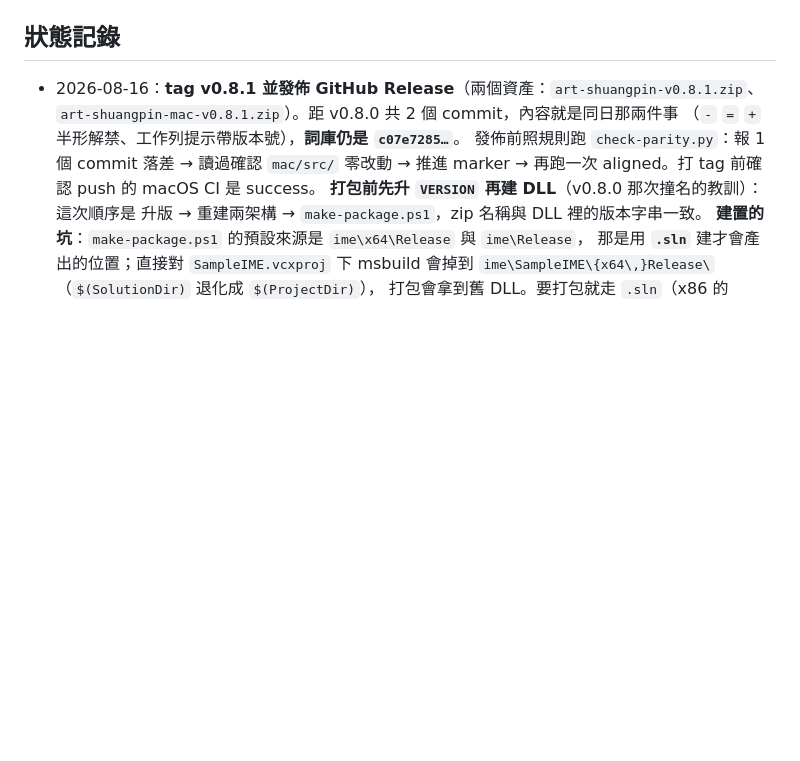
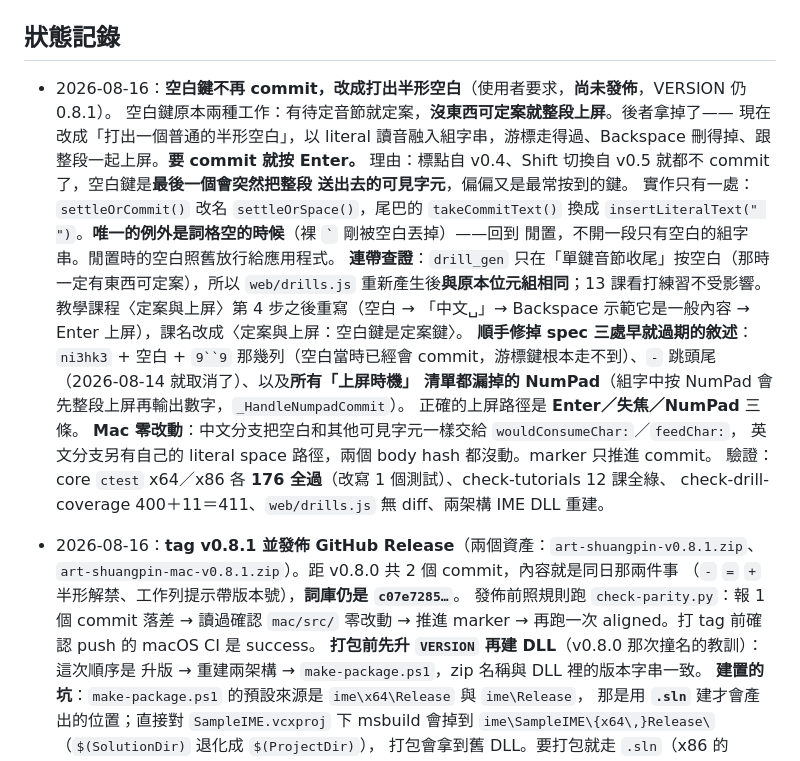
Before and after one commit to weiwei84530/art-shuangpin, a Markdown page: CLAUDE.md, the part around the change. Rendered like a GitHub page; blank space fills up the shorter version.

Commit message:
Record the Space change in the status log

```diff
--- a/CLAUDE.md
+++ b/CLAUDE.md
@@ -134,6 +134,28 @@ v0.3 到 v0.6 分別是 1、1、2、1 個檔案。多數上游改動 Mac 完全
 - 程式註解一律英文；docs 與本檔繁體中文。
 
 ## 狀態記錄
+
+- 2026-08-16：**空白鍵不再 commit，改成打出半形空白**（使用者要求，**尚未發佈**，VERSION 仍 0.8.1）。
+  空白鍵原本兩種工作：有待定音節就定案，**沒東西可定案就整段上屏**。後者拿掉了——
+  現在改成「打出一個普通的半形空白」，以 literal 讀音融入組字串，游標走得過、Backspace
+  刪得掉、跟整段一起上屏。**要 commit 就按 Enter。**
+  理由：標點自 v0.4、Shift 切換自 v0.5 就都不 commit 了，空白鍵是**最後一個會突然把整段
+  送出去的可見字元**，偏偏又是最常按到的鍵。
+  實作只有一處：`settleOrCommit()` 改名 `settleOrSpace()`，尾巴的 `takeCommitText()` 換成
+  `insertLiteralText(" ")`。**唯一的例外是詞格空的時候**（裸 `` ` `` 剛被空白丟掉）——回到
+  閒置，不開一段只有空白的組字串。閒置時的空白照舊放行給應用程式。
+  **連帶查證**：`drill_gen` 只在「單鍵音節收尾」按空白（那時一定有東西可定案），所以
+  `web/drills.js` 重新產生後**與原本位元組相同**；13 課看打練習不受影響。
+  教學課程〈定案與上屏〉第 4 步之後重寫（空白 → 「中文␣」→ Backspace 示範它是一般內容 →
+  Enter 上屏），課名改成〈定案與上屏：空白鍵是定案鍵〉。
+  **順手修掉 spec 三處早就過期的敘述**：`ni3hk3` + 空白 + `9``9` 那幾列（空白當時已經會
+  commit，游標鍵根本走不到）、`-` 跳頭尾（2026-08-14 就取消了）、以及**所有「上屏時機」
+  清單都漏掉的 NumPad**（組字中按 NumPad 會先整段上屏再輸出數字，`_HandleNumpadCommit`）。
+  正確的上屏路徑是 **Enter／失焦／NumPad** 三條。
+  **Mac 零改動**：中文分支把空白和其他可見字元一樣交給 `wouldConsumeChar:`／`feedChar:`，
+  英文分支另有自己的 literal space 路徑，兩個 body hash 都沒動。marker 只推進 commit。
+  驗證：core `ctest` x64／x86 各 **176 全過**（改寫 1 個測試）、check-tutorials 12 課全綠、
+  check-drill-coverage 400＋11＝411、`web/drills.js` 無 diff、兩架構 IME DLL 重建。
 
 - 2026-08-16：**tag v0.8.1 並發佈 GitHub Release**（兩個資產：`art-shuangpin-v0.8.1.zip`、
   `art-shuangpin-mac-v0.8.1.zip`）。距 v0.8.0 共 2 個 commit，內容就是同日那兩件事
```
